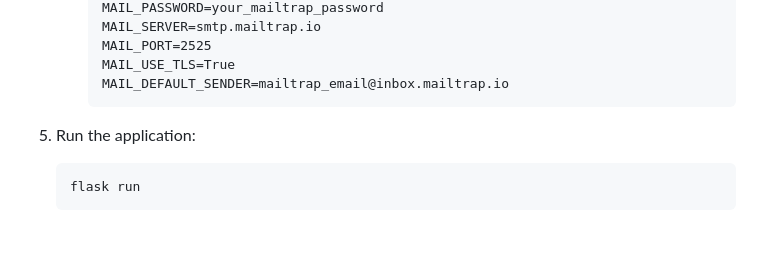
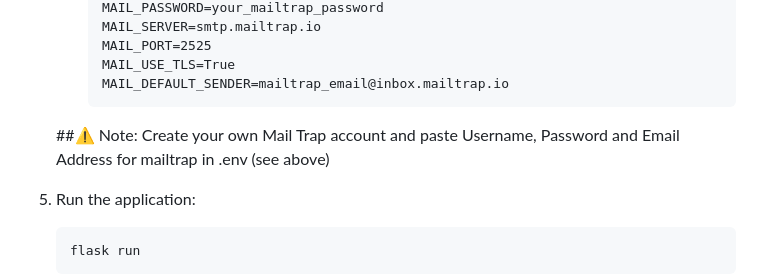
Before and after one commit to Harshali-Jagtap/lotus_femalehealthchatbot, a Markdown page: README.md, the part around the change. GitHub-like rendering; blank space fills up the shorter version.

````diff
--- a/README.md
+++ b/README.md
@@ -62,7 +62,7 @@ It leverages cutting-edge NLP models such as BioBERT, ClinicalBERT, T5 Summarize
      MAIL_USE_TLS=True
      MAIL_DEFAULT_SENDER=mailtrap_email@inbox.mailtrap.io
      ```
-
+    ##⚠️ Note: Create your own Mail Trap account and paste Username, Password and Email Address for mailtrap in .env (see above)
 5. Run the application:
    ```bash
    flask run
````
